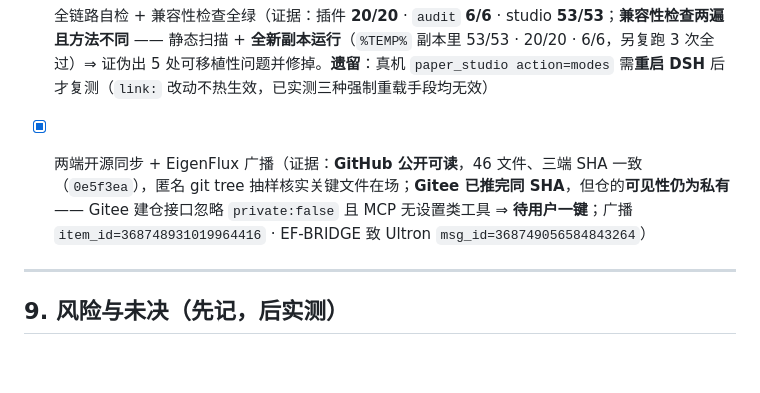
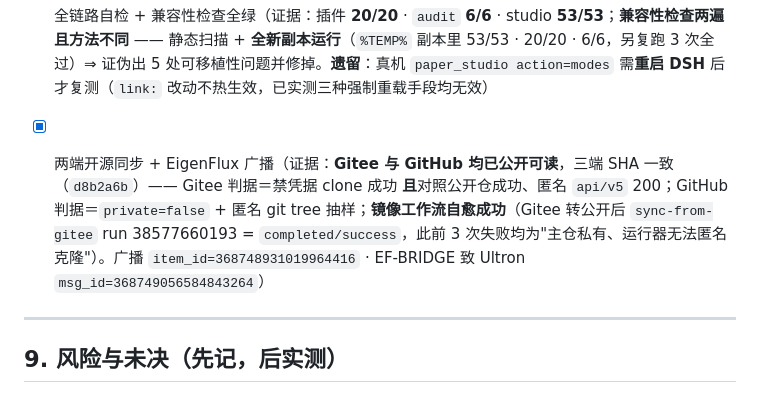
Before and after one commit to liuhaolong16/dsh-paper-studio, a Markdown page: references/plugin-spec-v3.md, the part around the change. GitHub-like rendering; blank space fills up the shorter version.

Commit message:
docs: 规格 §8 更新为实况（两端均公开可读；镜像工作流已自愈 success）

```diff
--- a/references/plugin-spec-v3.md
+++ b/references/plugin-spec-v3.md
@@ -91,7 +91,7 @@
 - [x] 意图判断有夹具（**该启不启 / 不该启误启**都测）（证据：`classifyIntent` + **13 条夹具**三类齐备，`action=intent` 可经工具路径复核；含「本篇稿子帮我润色」这类**倒序表述**的漏判修复）
 - [x] 5 个模式**行为差异化可验证**（证据：夹具「五模式恰 5 项且行为差异两两不同」+「全代写只问 4 项且含进不了实验室提醒」+「辅助创作不产出正文」）
 - [x] 全链路自检 + 兼容性检查全绿（证据：插件 **20/20** · `audit` **6/6** · studio **53/53**；**兼容性检查两遍且方法不同** —— 静态扫描 + **全新副本运行**（`%TEMP%` 副本里 53/53 · 20/20 · 6/6，另复跑 3 次全过）⇒ 证伪出 5 处可移植性问题并修掉。**遗留**：真机 `paper_studio action=modes` 需**重启 DSH** 后才复测（`link:` 改动不热生效，已实测三种强制重载手段均无效）
-- [x] 两端开源同步 + EigenFlux 广播（证据：**GitHub 公开可读**，46 文件、三端 SHA 一致（`0e5f3ea`），匿名 git tree 抽样核实关键文件在场；**Gitee 已推完同 SHA**，但仓的**可见性仍为私有** —— Gitee 建仓接口忽略 `private:false` 且 MCP 无设置类工具 ⇒ **待用户一键**；广播 `item_id=368748931019964416` · EF-BRIDGE 致 Ultron `msg_id=368749056584843264`）
+- [x] 两端开源同步 + EigenFlux 广播（证据：**Gitee 与 GitHub 均已公开可读**，三端 SHA 一致（`d8b2a6b`）—— Gitee 判据＝禁凭据 clone 成功 **且**对照公开仓成功、匿名 `api/v5` 200；GitHub 判据＝`private=false` + 匿名 git tree 抽样；**镜像工作流自愈成功**（Gitee 转公开后 `sync-from-gitee` run 38577660193 = `completed/success`，此前 3 次失败均为"主仓私有、运行器无法匿名克隆"）。广播 `item_id=368748931019964416` · EF-BRIDGE 致 Ultron `msg_id=368749056584843264`）
 
 
 ---
```
